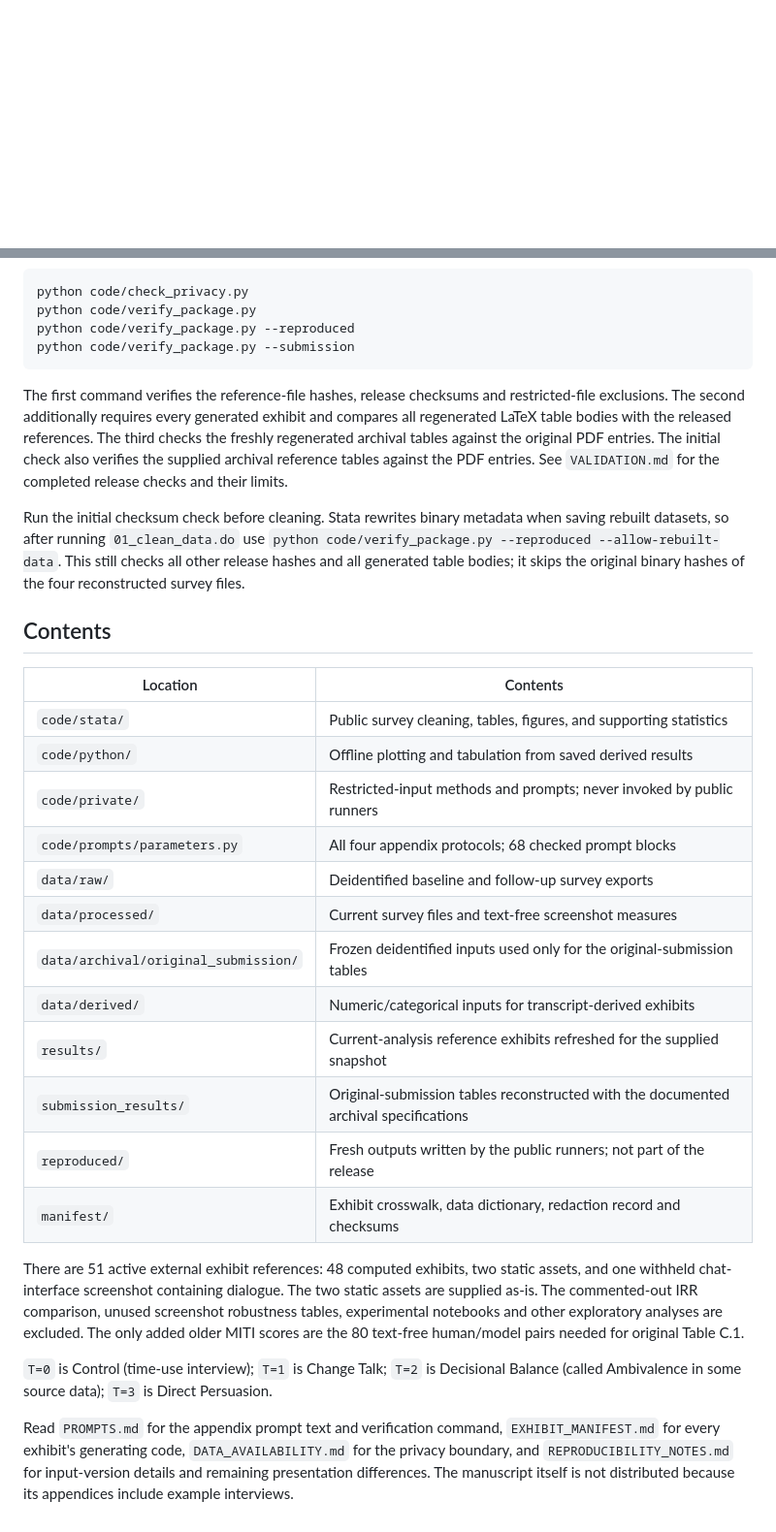
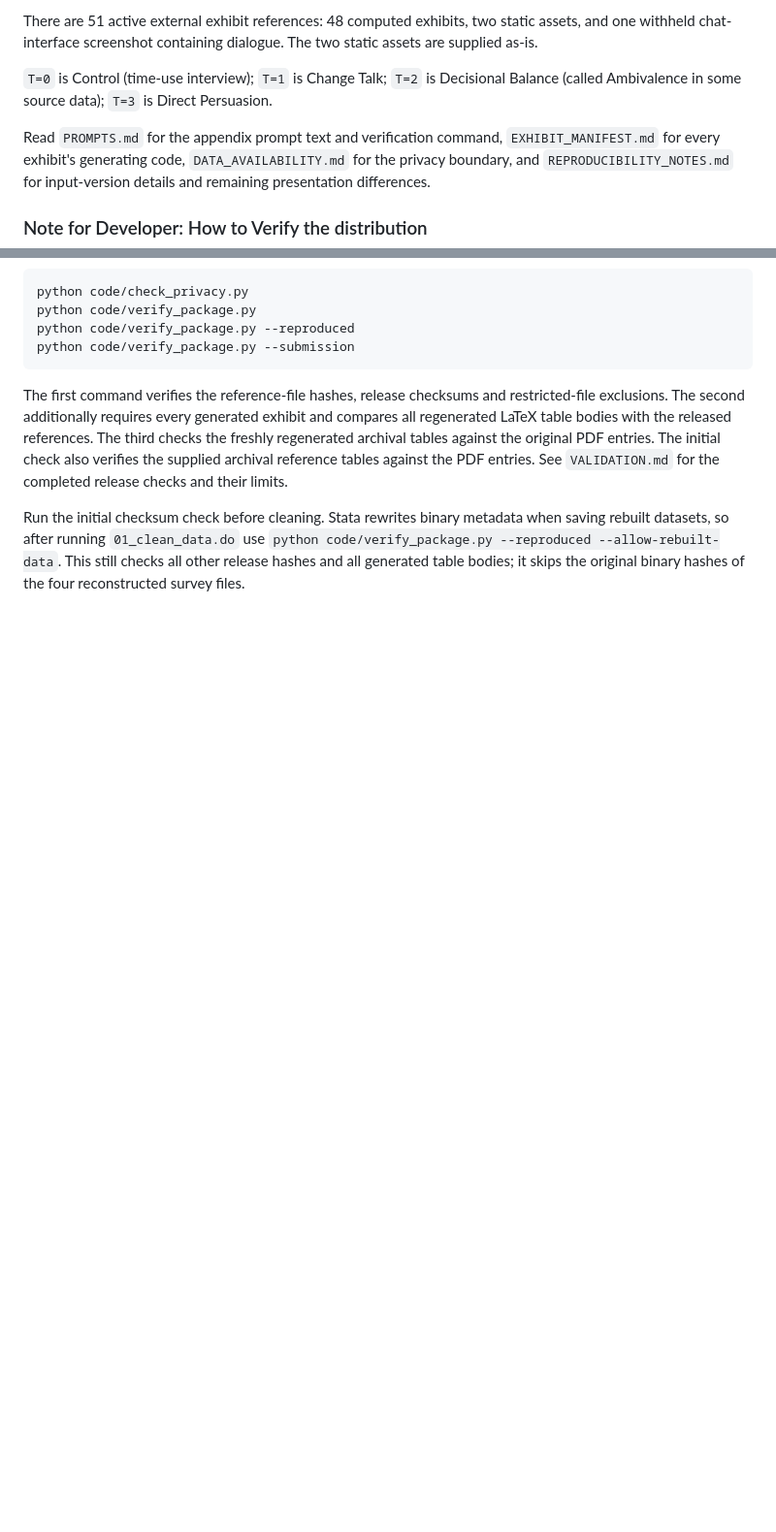
Before and after one commit to NicolasRoever/scaling_behavioral_interventions_with_ai, a Markdown page: README.md, 2 parts joined by grey strips. Shown at 97% size. GitHub-like rendering; blank space fills up the shorter version.

````diff
--- a/README.md
+++ b/README.md
@@ -91,3 +81,17 @@ calls occur.
+There are 51 active external exhibit references: 48 computed exhibits, two
+static assets, and one withheld chat-interface screenshot containing dialogue.
+The two static assets are supplied as-is.
+
+`T=0` is Control (time-use interview); `T=1` is Change Talk; `T=2` is Decisional
+Balance (called Ambivalence in some source data); `T=3` is Direct Persuasion.
+
+Read `PROMPTS.md` for the appendix prompt text and verification command,
+`EXHIBIT_MANIFEST.md` for every exhibit's generating code,
+`DATA_AVAILABILITY.md` for the privacy boundary, and
+`REPRODUCIBILITY_NOTES.md` for input-version details and remaining presentation differences.
+
+
+### Note for Developer: How to Verify the distribution
 
 ```bash
 python code/check_privacy.py
@@ -109,36 +113,3 @@ when saving rebuilt datasets, so after running `01_clean_data.do` use
 `python code/verify_package.py --reproduced --allow-rebuilt-data`. This still
 checks all other release hashes and all generated table bodies; it skips the
 original binary hashes of the four reconstructed survey files.
-
-## Contents
-
-| Location | Contents |
-|---|---|
-| `code/stata/` | Public survey cleaning, tables, figures, and supporting statistics |
-| `code/python/` | Offline plotting and tabulation from saved derived results |
-| `code/private/` | Restricted-input methods and prompts; never invoked by public runners |
-| `code/prompts/parameters.py` | All four appendix protocols; 68 checked prompt blocks |
-| `data/raw/` | Deidentified baseline and follow-up survey exports |
-| `data/processed/` | Current survey files and text-free screenshot measures |
-| `data/archival/original_submission/` | Frozen deidentified inputs used only for the original-submission tables |
-| `data/derived/` | Numeric/categorical inputs for transcript-derived exhibits |
-| `results/` | Current-analysis reference exhibits refreshed for the supplied snapshot |
-| `submission_results/` | Original-submission tables reconstructed with the documented archival specifications |
-| `reproduced/` | Fresh outputs written by the public runners; not part of the release |
-| `manifest/` | Exhibit crosswalk, data dictionary, redaction record and checksums |
-
-There are 51 active external exhibit references: 48 computed exhibits, two
-static assets, and one withheld chat-interface screenshot containing dialogue.
-The two static assets are supplied as-is. The commented-out IRR comparison,
-unused screenshot robustness tables, experimental notebooks and other
-exploratory analyses are excluded. The only added older MITI scores are the
-80 text-free human/model pairs needed for original Table C.1.
-
-`T=0` is Control (time-use interview); `T=1` is Change Talk; `T=2` is Decisional
-Balance (called Ambivalence in some source data); `T=3` is Direct Persuasion.
-
-Read `PROMPTS.md` for the appendix prompt text and verification command,
-`EXHIBIT_MANIFEST.md` for every exhibit's generating code,
-`DATA_AVAILABILITY.md` for the privacy boundary, and
-`REPRODUCIBILITY_NOTES.md` for input-version details and remaining presentation differences. The manuscript itself is not distributed because its appendices
-include example interviews.
````
Also changed, not shown: other parts of README.md (+30 -40 lines).
